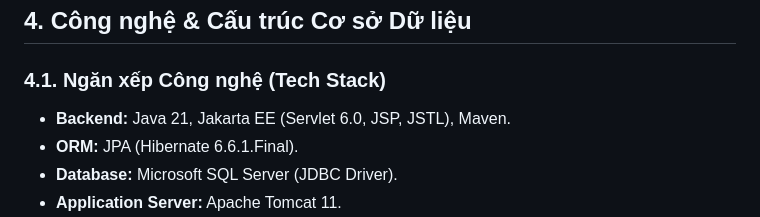
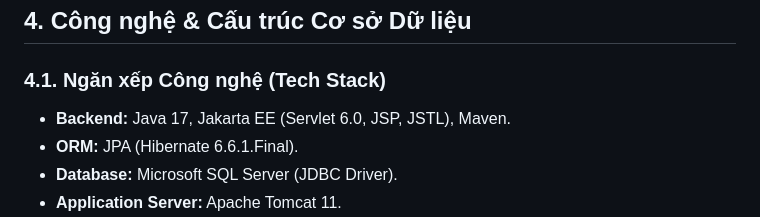
Before and after one commit to Trung-Khang/laptrinhWEB, a Markdown page: README.md, the part around the change. GitHub-like rendering.

Commit message:
Change backend Java version to 17
Updated backend Java version from 21 to 17.

```diff
--- a/README.md
+++ b/README.md
@@ -163,7 +163,7 @@ Dự án đã trải qua một quá trình nâng cấp toàn diện từ thiết
 ## 4. Công nghệ & Cấu trúc Cơ sở Dữ liệu
 
 ### 4.1. Ngăn xếp Công nghệ (Tech Stack)
-* **Backend:** Java 21, Jakarta EE (Servlet 6.0, JSP, JSTL), Maven.
+* **Backend:** Java 17, Jakarta EE (Servlet 6.0, JSP, JSTL), Maven.
 * **ORM:** JPA (Hibernate 6.6.1.Final).
 * **Database:** Microsoft SQL Server (JDBC Driver).
 * **Application Server:** Apache Tomcat 11.
```
